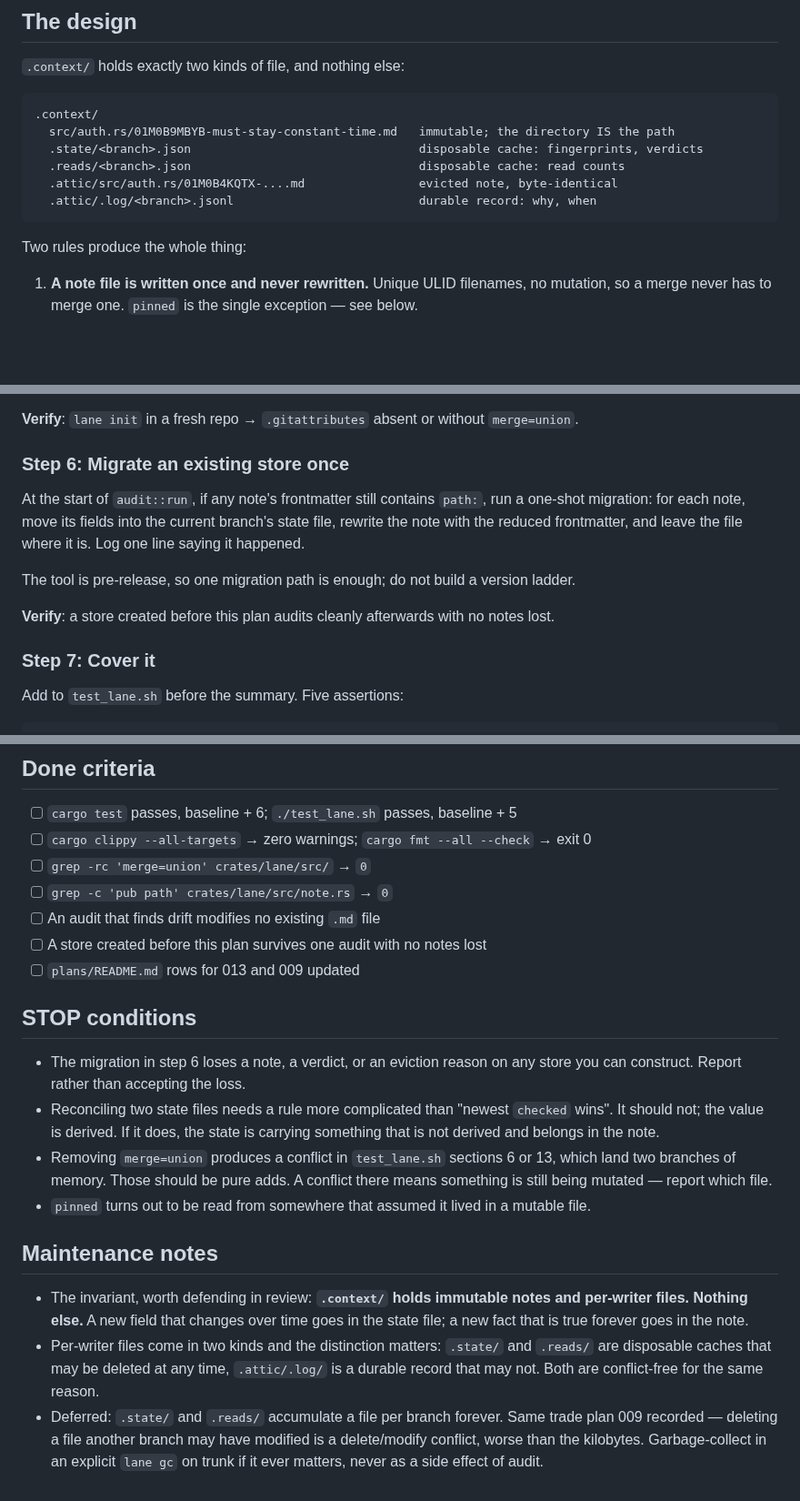
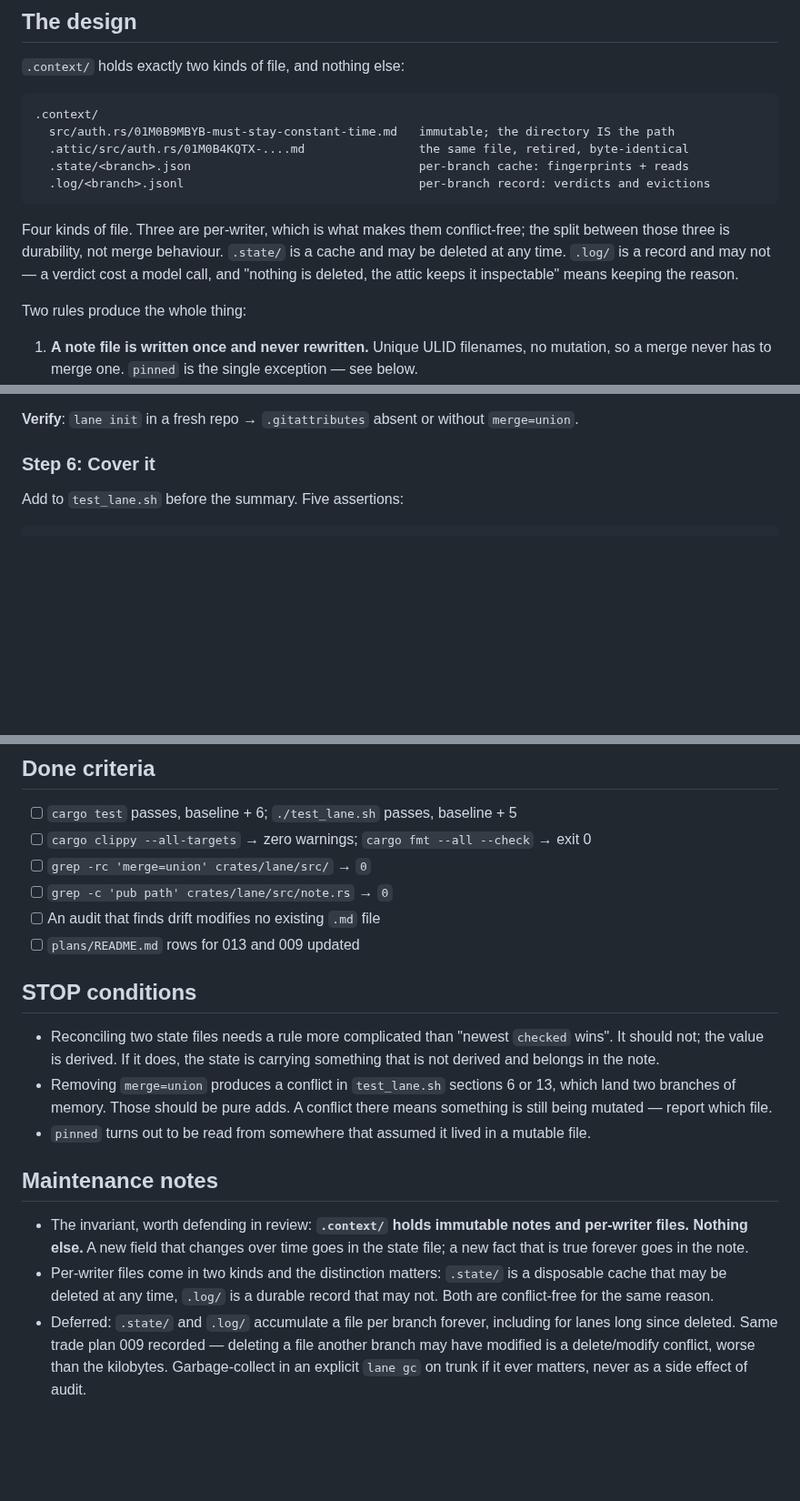
Before and after one commit to lukeed/lane, a Markdown page: plans/013-immutable-notes.md, 3 parts joined by grey strips. Shown at 91% size. GitHub-like rendering; blank space fills up the shorter version.

````diff
--- a/plans/013-immutable-notes.md
+++ b/plans/013-immutable-notes.md
@@ -45,11 +46,15 @@ The fix is to split the file along the line that already exists.
 ```
 .context/
   src/auth.rs/01M0B9MBYB-must-stay-constant-time.md   immutable; the directory IS the path
-  .state/<branch>.json                                disposable cache: fingerprints, verdicts
-  .reads/<branch>.json                                disposable cache: read counts
-  .attic/src/auth.rs/01M0B4KQTX-....md                evicted note, byte-identical
-  .attic/.log/<branch>.jsonl                          durable record: why, when
+  .attic/src/auth.rs/01M0B4KQTX-....md                the same file, retired, byte-identical
+  .state/<branch>.json                                per-branch cache: fingerprints + reads
+  .log/<branch>.jsonl                                 per-branch record: verdicts and evictions
 ```
+
+Four kinds of file. Three are per-writer, which is what makes them conflict-free; the split
+between those three is durability, not merge behaviour. `.state/` is a cache and may be
+deleted at any time. `.log/` is a record and may not — a verdict cost a model call, and
+"nothing is deleted, the attic keeps it inspectable" means keeping the reason.
 
 Two rules produce the whole thing:
 
@@ -215,18 +229,7 @@ file is not created, or that it contains none, in the same commit.
 
 **Verify**: `lane init` in a fresh repo → `.gitattributes` absent or without `merge=union`.
 
-### Step 6: Migrate an existing store once
-
-At the start of `audit::run`, if any note's frontmatter still contains `path:`, run a
-one-shot migration: for each note, move its fields into the current branch's state file,
-rewrite the note with the reduced frontmatter, and leave the file where it is. Log one line
-saying it happened.
-
-The tool is pre-release, so one migration path is enough; do not build a version ladder.
-
-**Verify**: a store created before this plan audits cleanly afterwards with no notes lost.
-
-### Step 7: Cover it
+### Step 6: Cover it
 
 Add to `test_lane.sh` before the summary. Five assertions:
 
@@ -261,13 +264,10 @@ Confirm the first and third fail against the current code before changing it.
 - [ ] `grep -rc 'merge=union' crates/lane/src/` → `0`
 - [ ] `grep -c 'pub path' crates/lane/src/note.rs` → `0`
 - [ ] An audit that finds drift modifies no existing `.md` file
-- [ ] A store created before this plan survives one audit with no notes lost
 - [ ] `plans/README.md` rows for 013 and 009 updated
 
 ## STOP conditions
 
-- The migration in step 6 loses a note, a verdict, or an eviction reason on any store you
-  can construct. Report rather than accepting the loss.
 - Reconciling two state files needs a rule more complicated than "newest `checked` wins".
   It should not; the value is derived. If it does, the state is carrying something that is
   not derived and belongs in the note.
@@ -281,10 +281,10 @@ Confirm the first and third fail against the current code before changing it.
 - The invariant, worth defending in review: **`.context/` holds immutable notes and
   per-writer files. Nothing else.** A new field that changes over time goes in the state
   file; a new fact that is true forever goes in the note.
-- Per-writer files come in two kinds and the distinction matters: `.state/` and `.reads/`
-  are disposable caches that may be deleted at any time, `.attic/.log/` is a durable record
-  that may not. Both are conflict-free for the same reason.
-- Deferred: `.state/` and `.reads/` accumulate a file per branch forever. Same trade plan
-  009 recorded — deleting a file another branch may have modified is a delete/modify
+- Per-writer files come in two kinds and the distinction matters: `.state/` is a disposable
+  cache that may be deleted at any time, `.log/` is a durable record that may not. Both are
+  conflict-free for the same reason.
+- Deferred: `.state/` and `.log/` accumulate a file per branch forever, including for lanes
+  long since deleted. Same trade plan 009 recorded — deleting a file another branch may have modified is a delete/modify
   conflict, worse than the kilobytes. Garbage-collect in an explicit `lane gc` on trunk if
   it ever matters, never as a side effect of audit.
````
Also changed, not shown: other parts of plans/013-immutable-notes.md (+17 -7 lines), plans/README.md (+1 -1 lines).
